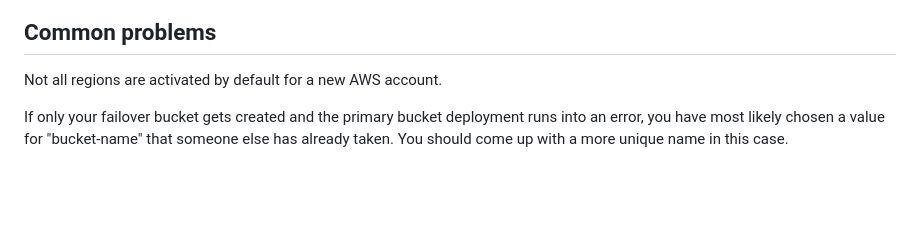
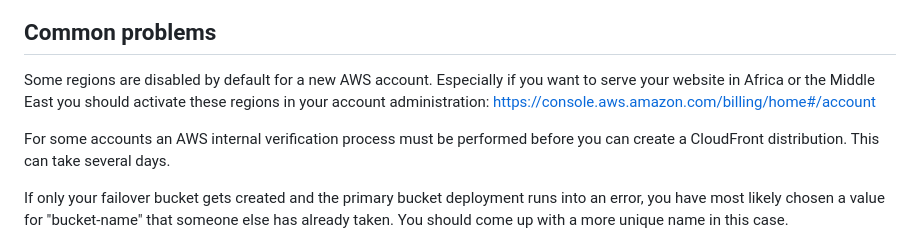
Before and after one commit to smartIU/aws-static-website, a Markdown page: README.md, the part around the change printed below. GitHub-like rendering; blank space fills up the shorter version.

```diff
--- a/README.md
+++ b/README.md
@@ -83,7 +90,9 @@ If the website cannot be browsed immediately, simply try again after a while, as
 
 ## Common problems
 
-Not all regions are activated by default for a new AWS account.
+Some regions are disabled by default for a new AWS account. Especially if you want to serve your website in Africa or the Middle East you should activate these regions in your account administration: https://console.aws.amazon.com/billing/home#/account
+
+For some accounts an AWS internal verification process must be performed before you can create a CloudFront distribution. This can take several days.
 
 If only your failover bucket gets created and the primary bucket deployment runs into an error, you have most likely chosen a value for "bucket-name" that someone else has already taken. You should come up with a more unique name in this case.
 
```
Also changed, not shown: other parts of README.md (+7 -0 lines).
